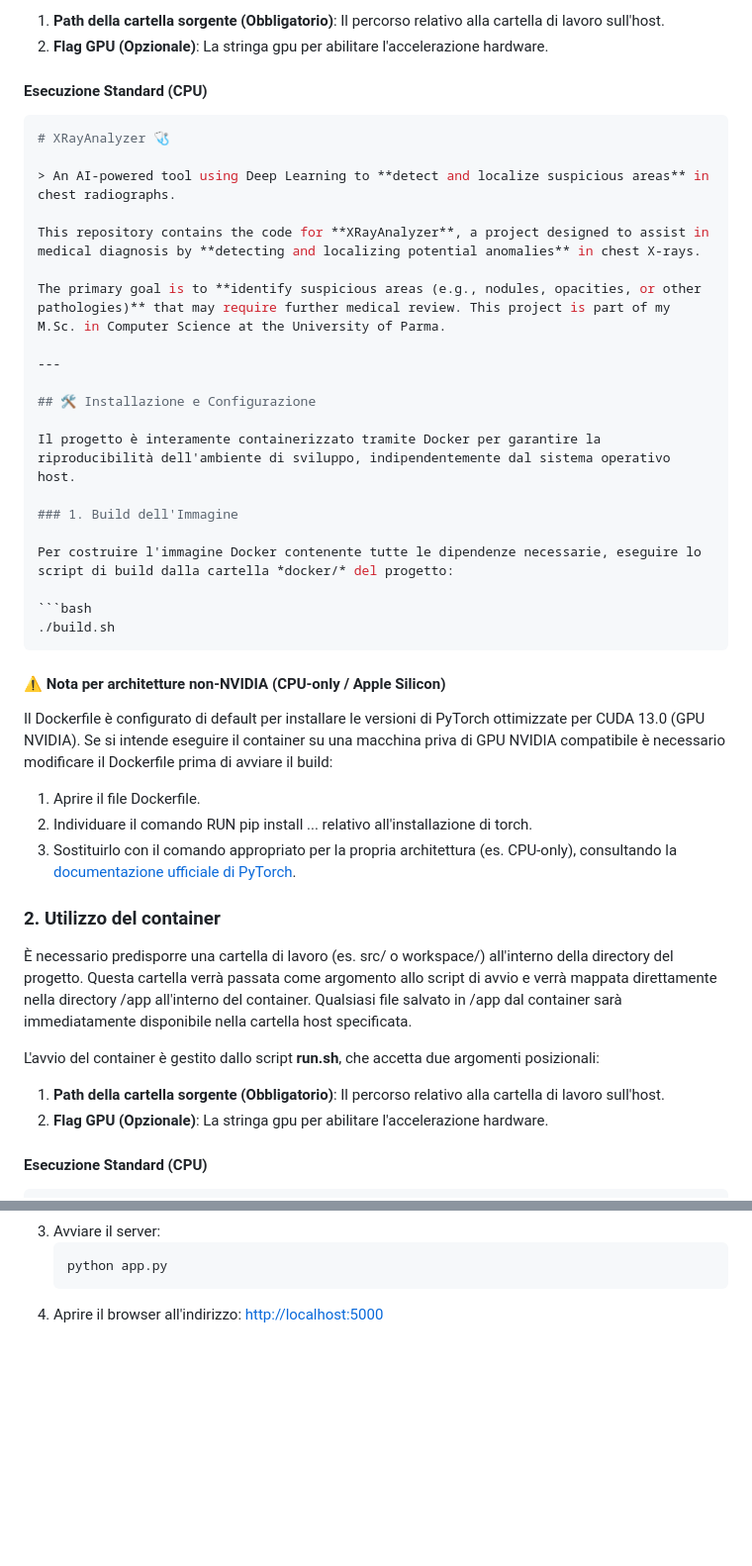
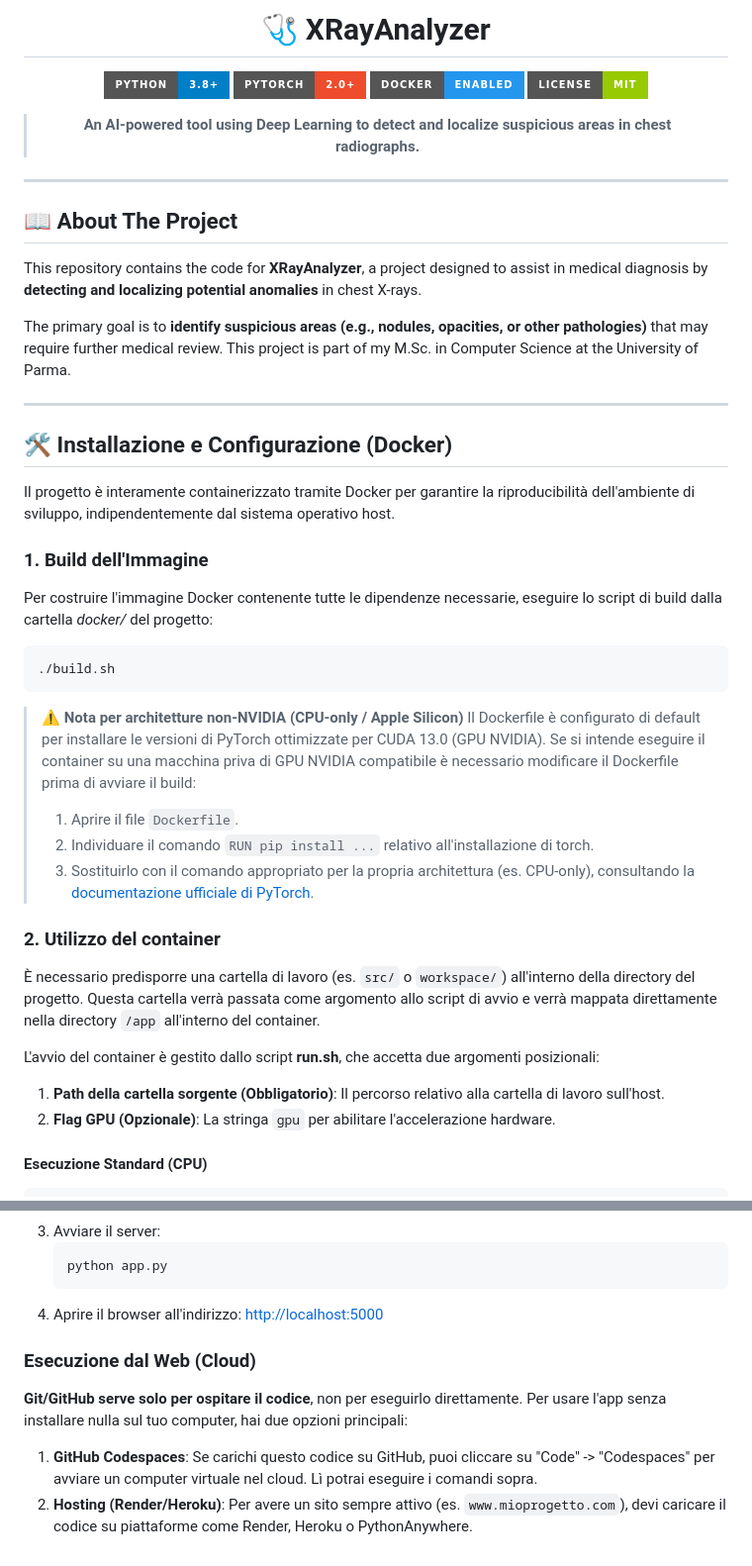
Before and after one commit to yokxi/XRayAnalyzer, a Markdown page: README.md, 2 parts joined by grey strips. Shown at 99% size. GitHub-like rendering; badges without logos; blank space fills up the shorter version.

Commit message:
Improve README aesthetics

````diff
--- a/README.md
+++ b/README.md
@@ -34,12 +35,18 @@ L'avvio del container è gestito dallo script **run.sh**, che accetta due argome
 
-1) **Path della cartella sorgente (Obbligatorio)**: Il percorso relativo alla cartella di lavoro sull'host.
-2) **Flag GPU (Opzionale)**: La stringa gpu per abilitare l'accelerazione hardware.
+# 🩺 XRayAnalyzer
 
-#### Esecuzione Standard (CPU)
-```bash
-# XRayAnalyzer 🩺
+[![Python](https://img.shields.io/badge/Python-3.8%2B-blue?style=for-the-badge&logo=python&logoColor=white)](https://www.python.org/)
+[![PyTorch](https://img.shields.io/badge/PyTorch-2.0%2B-EE4C2C?style=for-the-badge&logo=pytorch&logoColor=white)](https://pytorch.org/)
+[![Docker](https://img.shields.io/badge/Docker-Enabled-2496ED?style=for-the-badge&logo=docker&logoColor=white)](https://www.docker.com/)
+[![License](https://img.shields.io/badge/License-MIT-green.svg?style=for-the-badge)](LICENSE)
 
-> An AI-powered tool using Deep Learning to **detect and localize suspicious areas** in chest radiographs.
+> **An AI-powered tool using Deep Learning to detect and localize suspicious areas in chest radiographs.**
+
+</div>
+
+---
+
+## 📖 About The Project
 
 This repository contains the code for **XRayAnalyzer**, a project designed to assist in medical diagnosis by **detecting and localizing potential anomalies** in chest X-rays.
 
@@ -47,7 +54,7 @@ The primary goal is to **identify suspicious areas (e.g., nodules, opacities, or
 
 ---
 
-## 🛠️ Installazione e Configurazione
+## 🛠️ Installazione e Configurazione (Docker)
 
 Il progetto è interamente containerizzato tramite Docker per garantire la riproducibilità dell'ambiente di sviluppo, indipendentemente dal sistema operativo host.
 
@@ -59,20 +66,21 @@ Per costruire l'immagine Docker contenente tutte le dipendenze necessarie, esegu
 ./build.sh
 ```
 
-#### ⚠️ Nota per architetture non-NVIDIA (CPU-only / Apple Silicon)
-Il Dockerfile è configurato di default per installare le versioni di PyTorch ottimizzate per CUDA 13.0 (GPU NVIDIA). Se si intende eseguire il container su una macchina priva di GPU NVIDIA compatibile è necessario modificare il Dockerfile prima di avviare il build:
-1) Aprire il file Dockerfile.
-2) Individuare il comando RUN pip install ... relativo all'installazione di torch.
-3) Sostituirlo con il comando appropriato per la propria architettura (es. CPU-only), consultando la [documentazione ufficiale di PyTorch](https://pytorch.org/get-started/locally/).
+> **⚠️ Nota per architetture non-NVIDIA (CPU-only / Apple Silicon)**
+> Il Dockerfile è configurato di default per installare le versioni di PyTorch ottimizzate per CUDA 13.0 (GPU NVIDIA). Se si intende eseguire il container su una macchina priva di GPU NVIDIA compatibile è necessario modificare il Dockerfile prima di avviare il build:
+> 1. Aprire il file `Dockerfile`.
+> 2. Individuare il comando `RUN pip install ...` relativo all'installazione di torch.
+> 3. Sostituirlo con il comando appropriato per la propria architettura (es. CPU-only), consultando la [documentazione ufficiale di PyTorch](https://pytorch.org/get-started/locally/).
 
 
 ### 2. Utilizzo del container
-È necessario predisporre una cartella di lavoro (es. src/ o workspace/) all'interno della directory del progetto. Questa cartella verrà passata come argomento allo script di avvio e verrà mappata direttamente nella directory /app all'interno del container. Qualsiasi file salvato in /app dal container sarà immediatamente disponibile nella cartella host specificata.
+
+È necessario predisporre una cartella di lavoro (es. `src/` o `workspace/`) all'interno della directory del progetto. Questa cartella verrà passata come argomento allo script di avvio e verrà mappata direttamente nella directory `/app` all'interno del container.
 
 L'avvio del container è gestito dallo script **run.sh**, che accetta due argomenti posizionali:
 
-1) **Path della cartella sorgente (Obbligatorio)**: Il percorso relativo alla cartella di lavoro sull'host.
-2) **Flag GPU (Opzionale)**: La stringa gpu per abilitare l'accelerazione hardware.
+1. **Path della cartella sorgente (Obbligatorio)**: Il percorso relativo alla cartella di lavoro sull'host.
+2. **Flag GPU (Opzionale)**: La stringa `gpu` per abilitare l'accelerazione hardware.
 
 #### Esecuzione Standard (CPU)
 ```bash
@@ -107,3 +115,10 @@ Il progetto include una Web App per testare il modello in tempo reale.
     python app.py
     ```
 4.  Aprire il browser all'indirizzo: [http://localhost:5000](http://localhost:5000)
+
+### Esecuzione dal Web (Cloud)
+
+**Git/GitHub serve solo per ospitare il codice**, non per eseguirlo direttamente. Per usare l'app senza installare nulla sul tuo computer, hai due opzioni principali:
+
+1.  **GitHub Codespaces**: Se carichi questo codice su GitHub, puoi cliccare su "Code" -> "Codespaces" per avviare un computer virtuale nel cloud. Lì potrai eseguire i comandi sopra.
+2.  **Hosting (Render/Heroku)**: Per avere un sito sempre attivo (es. `www.mioprogetto.com`), devi caricare il codice su piattaforme come Render, Heroku o PythonAnywhere.
````
Also changed, not shown: other parts of README.md (+1 -0 lines).
